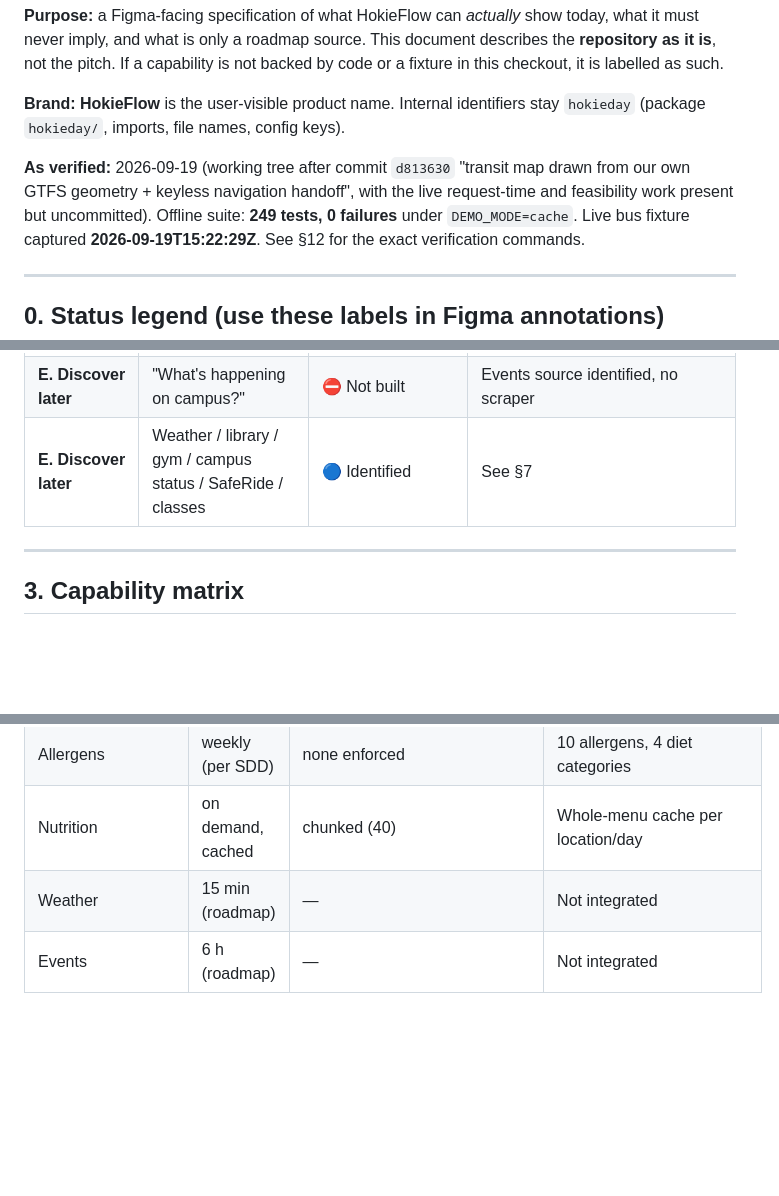
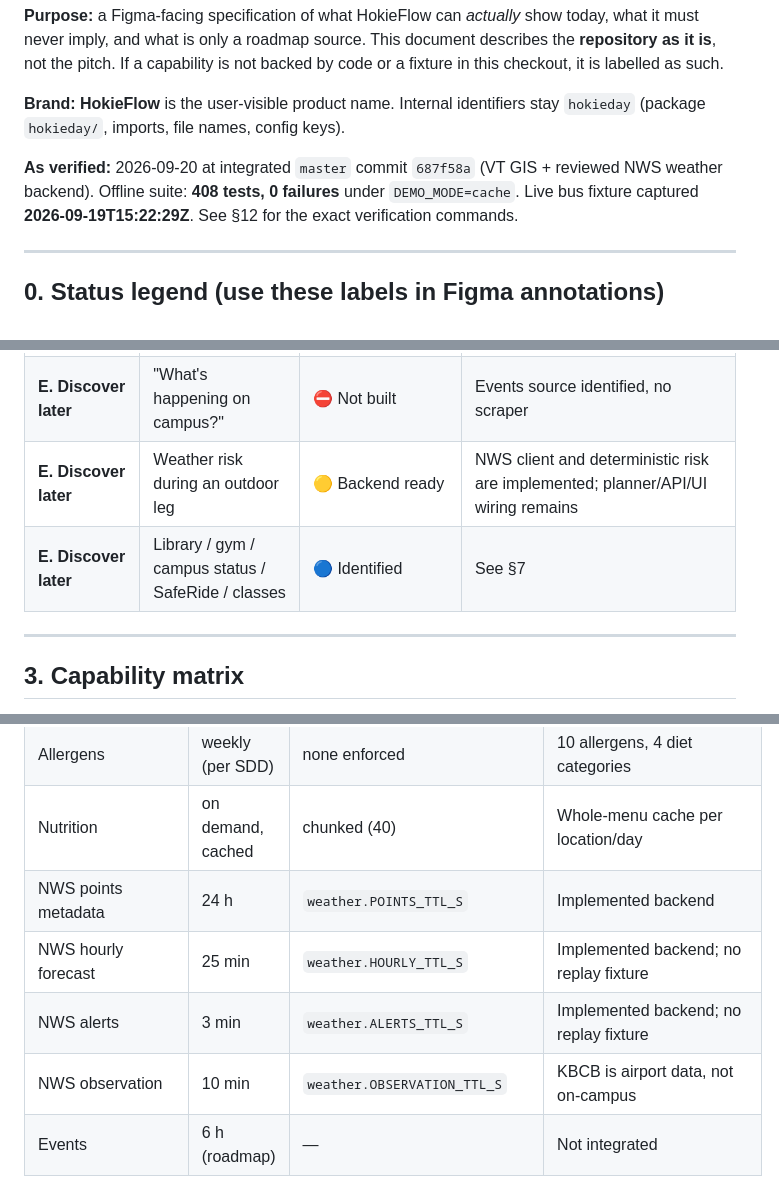
Before and after one commit to Taylor5132/HokieFlow, a Markdown page: docs/FUNCTIONALITY_AND_DATA_MATRIX.md, 3 parts joined by grey strips. Rendered like a GitHub page; blank space fills up the shorter version.

Commit message:
Document weather backend capability

```diff
--- a/docs/FUNCTIONALITY_AND_DATA_MATRIX.md
+++ b/docs/FUNCTIONALITY_AND_DATA_MATRIX.md
@@ -8,9 +8,8 @@ as such.
 **Brand:** **HokieFlow** is the user-visible product name. Internal identifiers stay `hokieday`
 (package `hokieday/`, imports, file names, config keys).
 
-**As verified:** 2026-09-19 (working tree after commit `d813630` "transit map drawn from our own
-GTFS geometry + keyless navigation handoff", with the live request-time and feasibility work
-present but uncommitted). Offline suite: **249 tests, 0 failures** under `DEMO_MODE=cache`. Live bus
+**As verified:** 2026-09-20 at integrated `master` commit `687f58a` (VT GIS + reviewed NWS
+weather backend). Offline suite: **408 tests, 0 failures** under `DEMO_MODE=cache`. Live bus
 fixture captured **2026-09-19T15:22:29Z**. See §12 for the exact verification commands.
 
 ---
@@ -78,7 +77,8 @@ when reality contradicts Plan A, a **re-plan that states exactly what changed**.
 | **D. Navigate** | "Get me from A to B." | ✅ Yes (schematic) | Own GTFS-geometry map + keyless Apple/Google deep links per leg |
 | **D. Navigate** | "Turn-by-turn directions" | 🔵 Handed off | We open the phone's maps app; we do not build turn-by-turn |
 | **E. Discover later** | "What's happening on campus?" | ⛔ Not built | Events source identified, no scraper |
-| **E. Discover later** | Weather / library / gym / campus status / SafeRide / classes | 🔵 Identified | See §7 |
+| **E. Discover later** | Weather risk during an outdoor leg | 🟡 Backend ready | NWS client and deterministic risk are implemented; planner/API/UI wiring remains |
+| **E. Discover later** | Library / gym / campus status / SafeRide / classes | 🔵 Identified | See §7 |
 
 ---
 
@@ -392,7 +392,10 @@ mode the client advances the last synced instant by locally elapsed time and re-
 | Hours | daily | none enforced | Two windows in the D2 fixture |
 | Allergens | weekly (per SDD) | none enforced | 10 allergens, 4 diet categories |
 | Nutrition | on demand, cached | chunked (40) | Whole-menu cache per location/day |
-| Weather | 15 min (roadmap) | — | Not integrated |
+| NWS points metadata | 24 h | `weather.POINTS_TTL_S` | Implemented backend |
+| NWS hourly forecast | 25 min | `weather.HOURLY_TTL_S` | Implemented backend; no replay fixture |
+| NWS alerts | 3 min | `weather.ALERTS_TTL_S` | Implemented backend; no replay fixture |
+| NWS observation | 10 min | `weather.OBSERVATION_TTL_S` | KBCB is airport data, not on-campus |
 | Events | 6 h (roadmap) | — | Not integrated |
 
 ### 6.3 Cache vs live mode
```
Also changed, not shown: other parts of docs/FUNCTIONALITY_AND_DATA_MATRIX.md (+8 -7 lines), README.md (+1 -1 lines).
